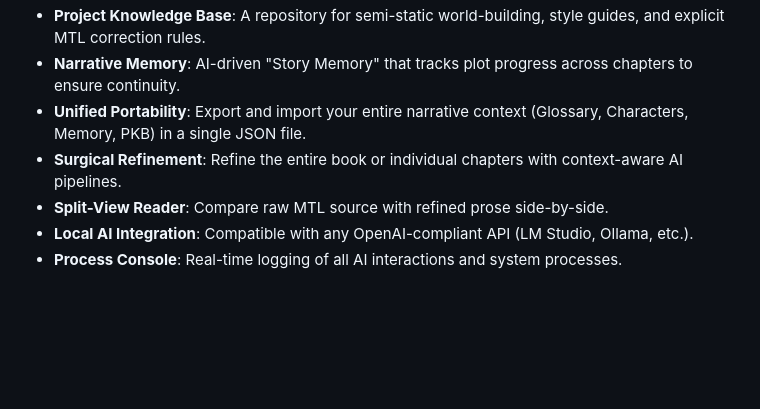
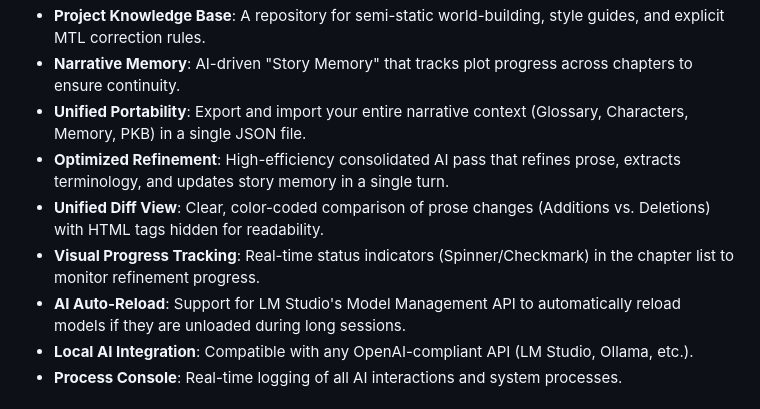
Before and after one commit to TagoDR/refine-wn, a Markdown page: README.md, the part around the change. Drawn GitHub-style; blank space fills up the shorter version.

```diff
--- a/README.md
+++ b/README.md
@@ -10,8 +10,10 @@ RefineWN is a specialized local workstation designed for translating and polishi
 - **Project Knowledge Base**: A repository for semi-static world-building, style guides, and explicit MTL correction rules.
 - **Narrative Memory**: AI-driven "Story Memory" that tracks plot progress across chapters to ensure continuity.
 - **Unified Portability**: Export and import your entire narrative context (Glossary, Characters, Memory, PKB) in a single JSON file.
-- **Surgical Refinement**: Refine the entire book or individual chapters with context-aware AI pipelines.
-- **Split-View Reader**: Compare raw MTL source with refined prose side-by-side.
+- **Optimized Refinement**: High-efficiency consolidated AI pass that refines prose, extracts terminology, and updates story memory in a single turn.
+- **Unified Diff View**: Clear, color-coded comparison of prose changes (Additions vs. Deletions) with HTML tags hidden for readability.
+- **Visual Progress Tracking**: Real-time status indicators (Spinner/Checkmark) in the chapter list to monitor refinement progress.
+- **AI Auto-Reload**: Support for LM Studio's Model Management API to automatically reload models if they are unloaded during long sessions.
 - **Local AI Integration**: Compatible with any OpenAI-compliant API (LM Studio, Ollama, etc.).
 - **Process Console**: Real-time logging of all AI interactions and system processes.
 
```
Also changed, not shown: AGENTS.md (+17 -25 lines), TODO.md (deleted, +0 -28 lines).
